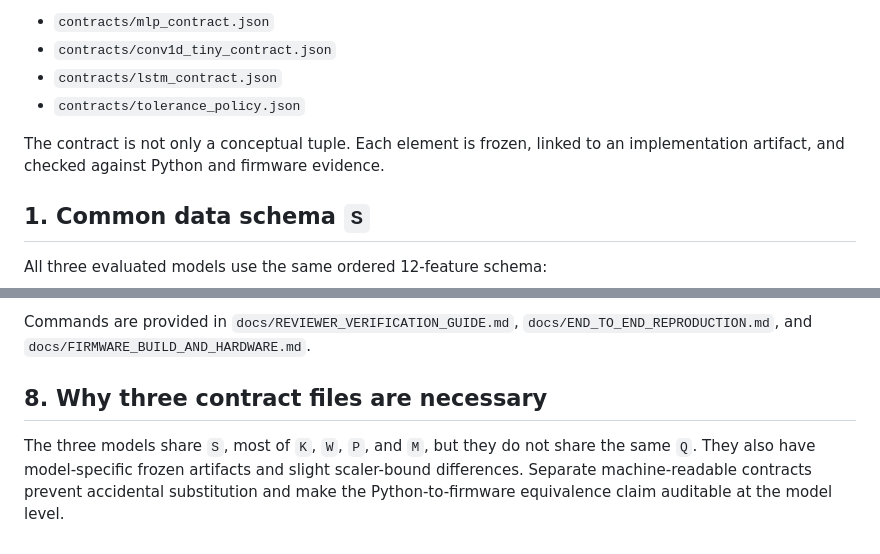
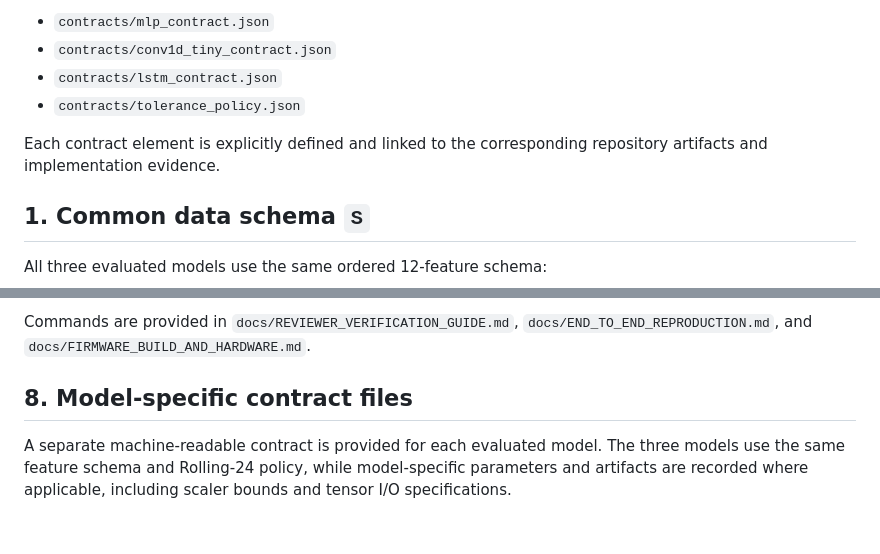
Before and after one commit to LiteML-Edge/lmedg-repro, a Markdown page: docs/CONTRACT_C_MAPPING.md, 2 parts joined by grey strips. GitHub-like rendering.

```diff
--- a/docs/CONTRACT_C_MAPPING.md
+++ b/docs/CONTRACT_C_MAPPING.md
@@ -7,7 +7,7 @@ This document maps the contract tuple to the repository artifacts for the three
 - `contracts/lstm_contract.json`
 - `contracts/tolerance_policy.json`
 
-The contract is not only a conceptual tuple. Each element is frozen, linked to an implementation artifact, and checked against Python and firmware evidence.
+Each contract element is explicitly defined and linked to the corresponding repository artifacts and implementation evidence.
 
 ## 1. Common data schema `S`
 
@@ -123,6 +118,6 @@ For a selected model:
 
 Commands are provided in `docs/REVIEWER_VERIFICATION_GUIDE.md`, `docs/END_TO_END_REPRODUCTION.md`, and `docs/FIRMWARE_BUILD_AND_HARDWARE.md`.
 
-## 8. Why three contract files are necessary
+## 8. Model-specific contract files
 
-The three models share `S`, most of `K`, `W`, `P`, and `M`, but they do not share the same `Q`. They also have model-specific frozen artifacts and slight scaler-bound differences. Separate machine-readable contracts prevent accidental substitution and make the Python-to-firmware equivalence claim auditable at the model level.
+A separate machine-readable contract is provided for each evaluated model. The three models use the same feature schema and Rolling-24 policy, while model-specific parameters and artifacts are recorded where applicable, including scaler bounds and tensor I/O specifications.
```
Also changed, not shown: other parts of docs/CONTRACT_C_MAPPING.md (+14 -19 lines).
